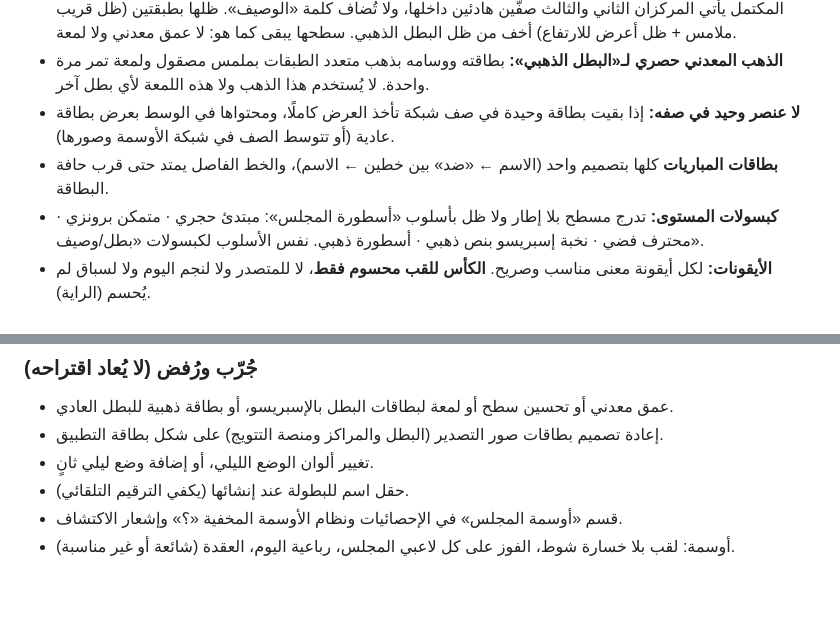
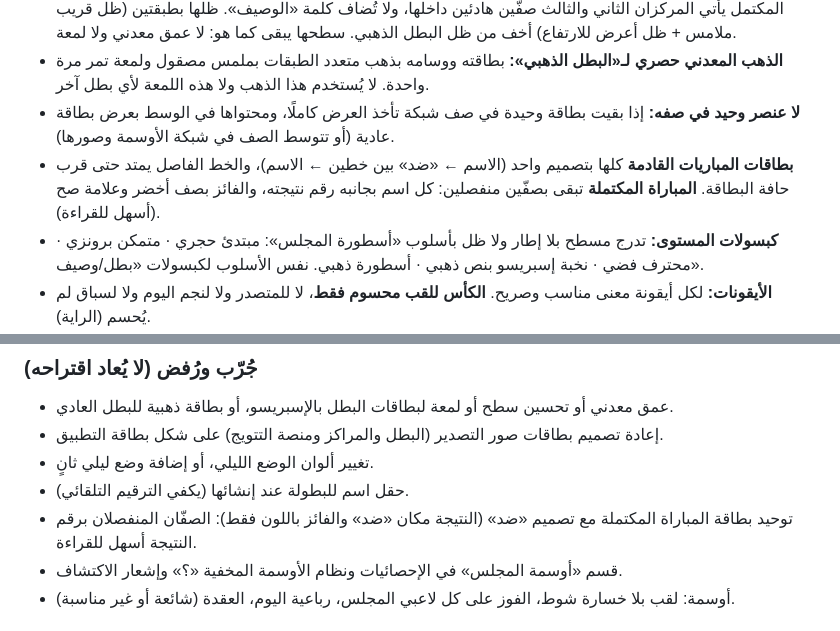
Before and after one commit to mdalhaser/carrom-dashboard, a Markdown page: CLAUDE.md, 2 parts joined by grey strips. Drawn GitHub-style; blank space fills up the shorter version.

Commit message:
CLAUDE.md: record the rejected completed-card redesign
Co-Authored-By: Claude Opus 5.5 <noreply@anthropic.com>
Claude-Session: https://claude.ai/code/session_01BjdMkFjBAhxTCDKRuJWwue

```diff
--- a/CLAUDE.md
+++ b/CLAUDE.md
@@ -85,7 +85,7 @@
 - **بطاقة البطل الموحدة:** تصميم واحد لكل بطاقات البطل (الفردي، الفرق، الدوري، آخر بطولة، ورقة البطولة، بطاقة اكتمال الدوري، حسم اللقب للاعبين): إسبريسو، والمحتوى في الوسط بعرض محدود، بالتسلسل: عنوان صغير ذهبي («بطل الدوري» مثلًا، بلا تكرار لكلمة البطل) ← الاسم كبيرًا ← سطر النتيجة أو النقاط ← سطر السجل. في الدوري المكتمل يأتي المركزان الثاني والثالث صفّين هادئين داخلها، ولا تُضاف كلمة «الوصيف». ظلها بطبقتين (ظل قريب ملامس + ظل أعرض للارتفاع) أخف من ظل البطل الذهبي. سطحها يبقى كما هو: لا عمق معدني ولا لمعة.
 - **الذهب المعدني حصري لـ«البطل الذهبي»:** بطاقته ووسامه بذهب متعدد الطبقات بملمس مصقول ولمعة تمر مرة واحدة. لا يُستخدم هذا الذهب ولا هذه اللمعة لأي بطل آخر.
 - **لا عنصر وحيد في صفه:** إذا بقيت بطاقة وحيدة في صف شبكة تأخذ العرض كاملًا، ومحتواها في الوسط بعرض بطاقة عادية (أو تتوسط الصف في شبكة الأوسمة وصورها).
-- **بطاقات المباريات** كلها بتصميم واحد (الاسم ← «ضد» بين خطين ← الاسم)، والخط الفاصل يمتد حتى قرب حافة البطاقة.
+- **بطاقات المباريات القادمة** كلها بتصميم واحد (الاسم ← «ضد» بين خطين ← الاسم)، والخط الفاصل يمتد حتى قرب حافة البطاقة. **المباراة المكتملة** تبقى بصفّين منفصلين: كل اسم بجانبه رقم نتيجته، والفائز بصف أخضر وعلامة صح (أسهل للقراءة).
 - **كبسولات المستوى:** تدرج مسطح بلا إطار ولا ظل بأسلوب «أسطورة المجلس»: مبتدئ حجري · متمكن برونزي · محترف فضي · نخبة إسبريسو بنص ذهبي · أسطورة ذهبي. نفس الأسلوب لكبسولات «بطل/وصيف».
 - **الأيقونات:** لكل أيقونة معنى مناسب وصريح. **الكأس للقب محسوم فقط**، لا للمتصدر ولا لنجم اليوم ولا لسباق لم يُحسم (الراية).
 - **الأشرطة الثابتة:** تأثير زجاجي واحد لأي محتوى يمر تحت تبويب أو شريط مثبت، يظهر فقط حين يثبت.
@@ -215,6 +215,7 @@
 - إعادة تصميم بطاقات صور التصدير (البطل والمراكز ومنصة التتويج) على شكل بطاقة التطبيق.
 - تغيير ألوان الوضع الليلي، أو إضافة وضع ليلي ثانٍ.
 - حقل اسم للبطولة عند إنشائها (يكفي الترقيم التلقائي).
+- توحيد بطاقة المباراة المكتملة مع تصميم «ضد» (النتيجة مكان «ضد» والفائز باللون فقط): الصفّان المنفصلان برقم النتيجة أسهل للقراءة.
 - قسم «أوسمة المجلس» في الإحصائيات ونظام الأوسمة المخفية «؟» وإشعار الاكتشاف.
 - أوسمة: لقب بلا خسارة شوط، الفوز على كل لاعبي المجلس، رباعية اليوم، العقدة (شائعة أو غير مناسبة).
 
```
